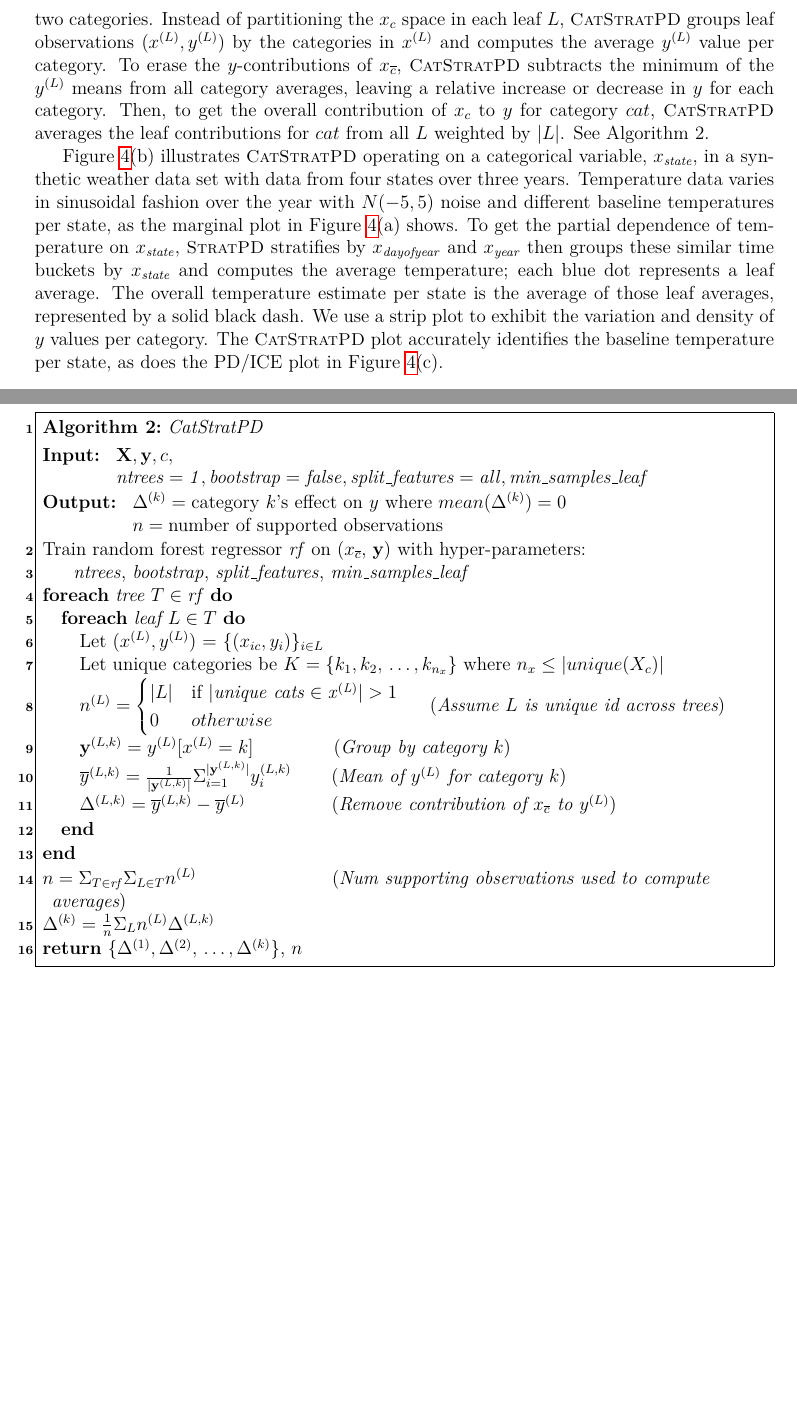
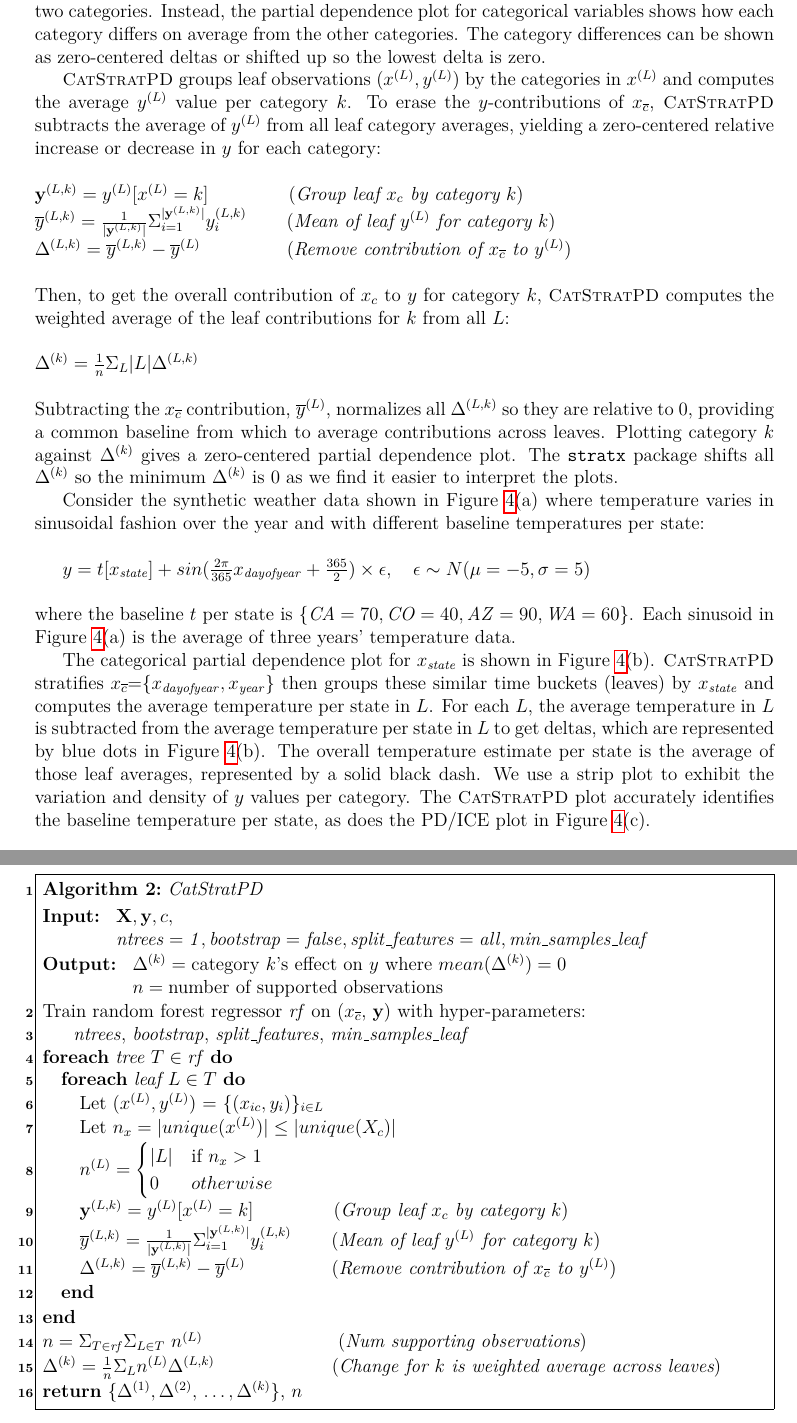
Before and after one commit to parrt/stratx, a LaTeX paper (articles/regr/stratpd.tex): two parts of pages 9 and 25 of 27, joined at a grey line, cut at the place of the change, the shorter picture padded with empty space. Compiled offline with pdfLaTeX.

Commit message:
new discussion about catstrat

```diff
--- a/articles/regr/stratpd.tex
+++ b/articles/regr/stratpd.tex
@@ -212,6 +212,25 @@ Partial dependence through stratification also works for data sets with categori
 
 \subsection{CatStratPD for categorical variables}
 
-The stratification approach can also capture how a categorical variable $x_c$ affects $y$, instead of just a single category at a time (if one were forced to dummy-encode $x_c$). As with \spd{}, the \cspd{} algorithm stratifies $\bf X$ into groups of similar \xnc{} features by training a decision tree regressor on $({\bf X}, {\bf y})$, yielding a collection of leaves. But, because categorical variables can be unordered nominal variables, the notion of $y$ slope is not meaningful between two categories. Instead of partitioning the $x_c$ space in each leaf $L$, \cspd{} groups leaf observations $(x^{(L)}, y^{(L)})$ by the categories in $x^{(L)}$ and computes the average $y^{(L)}$ value per category.  To erase the $y$-contributions of \xnc{}, \cspd{} subtracts the minimum of the $y^{(L)}$ means from all category averages, leaving a relative increase or decrease in $y$  for each category. Then, to get the overall contribution of $x_c$ to $y$ for category $cat$, \cspd{} averages the leaf contributions for $cat$ from all $L$ weighted by $|L|$. See Algorithm 2.
+The stratification approach can also capture how a categorical variable $x_c$ affects $y$, instead of just a single category at a time (if one were forced to dummy-encode $x_c$). As with \spd{},  \cspd{} (Algorithm 2) stratifies $\bf X$ into groups of similar \xnc{} features by training a decision tree regressor on $({\bf X}, {\bf y})$, yielding a collection of leaves. But, because categorical variables can be unordered nominal variables, the notion of $y$ slope is not meaningful between two categories.  Instead, the partial dependence plot for categorical variables shows how each category differs on average from the other categories. The category differences can be shown as zero-centered deltas or shifted up so the lowest delta is zero.
 
-\figref{fig:state_vs_temp}(b) illustrates \cspd{} operating on a categorical variable, $x_{\it state}$, in a synthetic weather data set with data from four states over three years. Temperature data varies in sinusoidal fashion over the year with $N(-5,5)$ noise and different baseline temperatures per state, as the marginal plot in \figref{fig:state_vs_temp}(a) shows. To get the partial dependence of temperature on $x_{\it state}$, \spd{} stratifies by $x_{\it dayofyear}$ and $x_{\it year}$ then groups these similar time buckets by $x_{\it state}$ and computes the average temperature; each blue dot represents a leaf average. The overall temperature estimate per state is the average of those leaf averages, represented by a solid black dash. We use a strip plot to exhibit the variation and density of $y$ values per category. The \cspd{} plot accurately identifies the baseline temperature per state, as does the PD/ICE plot in \figref{fig:state_vs_temp}(c).
+\cspd{} groups leaf observations $(x^{(L)}, y^{(L)})$ by the categories in $x^{(L)}$ and computes the average $y^{(L)}$ value per category $k$. To erase the $y$-contributions of \xnc{}, \cspd{} subtracts the average of $y^{(L)}$ from all leaf category averages, yielding a zero-centered relative increase or decrease in $y$ for each category:\\
+
+\noindent ${\bf y}^{(L,k)} = y^{(L)}[x^{(L)}=k]$~~~~~~~~~~~~~({\it Group leaf $x_c$ by category $k$})\\
+$\overline{y}^{(L,k)} = \frac{1}{|{\bf y}^{(L,k)}|} \Sigma_{i=1}^{|{\bf y}^{(L,k)}|} y_i^{(L,k)}$ ~~~~\,~({\it Mean of leaf $y^{(L)}$ for category $k$})\\
+$\Delta^{(L,k)} = \overline{y}^{(L,k)} - \overline{y}^{(L)}$ ~~~~~~~~~~~~~({\it Remove contribution of $x_{\overline{c}}$ to $y^{(L)}$})\\
+
+\noindent Then, to get the overall contribution of $x_c$ to $y$ for category $k$, \cspd{} computes the weighted average of the leaf contributions for $k$ from all $L$:\\
+
+\noindent $\Delta^{(k)} = \frac{1}{n} \Sigma_{L} |L|\Delta^{(L,k)}$\\
+
+\noindent Subtracting the \xnc{} contribution, $\overline{y}^{(L)}$, normalizes all $\Delta^{(L,k)}$ so they are relative to 0, providing a common baseline from which to average contributions across leaves. Plotting category $k$ against $\Delta^{(k)}$ gives a zero-centered partial dependence plot. The {\tt stratx} package shifts all $\Delta^{(k)}$ so the minimum $\Delta^{(k)}$ is 0 as we find it easier to interpret the plots.
+
+Consider the synthetic weather data shown in \figref{fig:state_vs_temp}(a) where temperature varies in sinusoidal fashion over the year and with different baseline temperatures per state:\\
+
+$y = t[x_{\it state}] + sin(\frac{2 \pi}{365} x_{\it dayofyear} + \frac{365}{2}) \times \epsilon, ~~~ \epsilon \sim N(\mu=-5,\sigma=5)$\\
+
+\noindent where the baseline $t$ per state is $\{{\it CA}=70, {\it CO}=40, {\it AZ}=90, {\it WA}=60\}$. Each sinusoid in \figref{fig:state_vs_temp}(a) is the average of three years' temperature data.
+
+The categorical partial dependence plot for $x_{\it state}$ is shown in \figref{fig:state_vs_temp}(b).
+\cspd{} stratifies \xnc{}=$\{x_{\it dayofyear}, x_{\it year}\}$ then groups these similar time buckets (leaves) by $x_{\it state}$ and computes the average temperature per state in $L$. For each $L$, the average temperature in $L$ is subtracted from the average temperature per state in $L$ to get deltas, which are represented by blue dots in \figref{fig:state_vs_temp}(b). The overall temperature estimate per state is the average of those leaf averages, represented by a solid black dash. We use a strip plot to exhibit the variation and density of $y$ values per category. The \cspd{} plot accurately identifies the baseline temperature per state, as does the PD/ICE plot in \figref{fig:state_vs_temp}(c).
@@ -627,16 +660,17 @@ Train random forest regressor $\it rf$ on (\xnc{}, $\bf y$) with hyper-parameter
 \ForEach{tree $T \in \it rf$}{
     \ForEach{leaf $L \in T$}{
         Let $(x^{(L)}, y^{(L)})$ = $\{(x_{ic},  y_i)\}_{i \in L}$\\
-        Let unique categories be $K=\{k_1, k_2, \,\dots, k_{n_x}\}$ where $n_x \le |unique(X_c)|$\\
-        $n^{(L)} = \begin{cases} |L| &\mbox{if } |{\it unique~cats \in x^{(L)}}| > 1 \\
-        0 & otherwise\end{cases}$~~~~~({\it Assume $L$ is unique id across trees})\\
-        ${\bf y}^{(L,k)} = y^{(L)}[x^{(L)}=k]$~~~~~~~~~~~~~({\it Group by category $k$})\\
-        $\overline{y}^{(L,k)} = \frac{1}{|{\bf y}^{(L,k)}|} \Sigma_{i=1}^{|{\bf y}^{(L,k)}|} y_i^{(L,k)}$ ~~~~\,~({\it Mean of $y^{(L)}$ for category $k$})\\
+        Let $n_x=|unique(x^{(L)})| \le |unique(X_c)|$\\
+%        Let $K=\{k_1, k_2, \,\dots, k_{n_x}\}$ where \\
+        $n^{(L)} = \begin{cases} |L| &\mbox{if } n_x > 1 \\
+        0 & otherwise\end{cases}$\\
+        ${\bf y}^{(L,k)} = y^{(L)}[x^{(L)}=k]$~~~~~~~~~~~~~({\it Group leaf $x_c$ by category $k$})\\
+        $\overline{y}^{(L,k)} = \frac{1}{|{\bf y}^{(L,k)}|} \Sigma_{i=1}^{|{\bf y}^{(L,k)}|} y_i^{(L,k)}$ ~~~~\,~({\it Mean of leaf $y^{(L)}$ for category $k$})\\
         $\Delta^{(L,k)} = \overline{y}^{(L,k)} - \overline{y}^{(L)}$ ~~~~~~~~~~~~~({\it Remove contribution of $x_{\overline{c}}$ to $y^{(L)}$})\\
     }
 }
-$n = \Sigma_{T \in {\it rf}} \Sigma_{L \in T} n^{(L)}$~~~~~~~~~~~~~~~~~~~~~~({\it Num supporting observations used to compute averages})\\
-$\Delta^{(k)} = \frac{1}{n} \Sigma_{L} n^{(L)}\Delta^{(L,k)}$\\
+$n = \Sigma_{T \in {\it rf}} \Sigma_{L \in T} ~n^{(L)}$~~~~~~~~~~~~~~~~~~~~~~({\it Num supporting observations})\\
+$\Delta^{(k)} = \frac{1}{n} \Sigma_{L} n^{(L)}\Delta^{(L,k)}$~~~~~~~~~~~~~~~~~~~({\it Change for $k$ is weighted average across leaves})\\
 \Return{$\{{\Delta}^{(1)}, {\Delta}^{(2)}, \,\ldots, {\Delta}^{(k)}\}$}, $n$
 \label{alg:CatStratPD}
 \end{algorithm}
```
Also changed, not shown: articles/regr/stratpd.tex (16 more changed lines).
